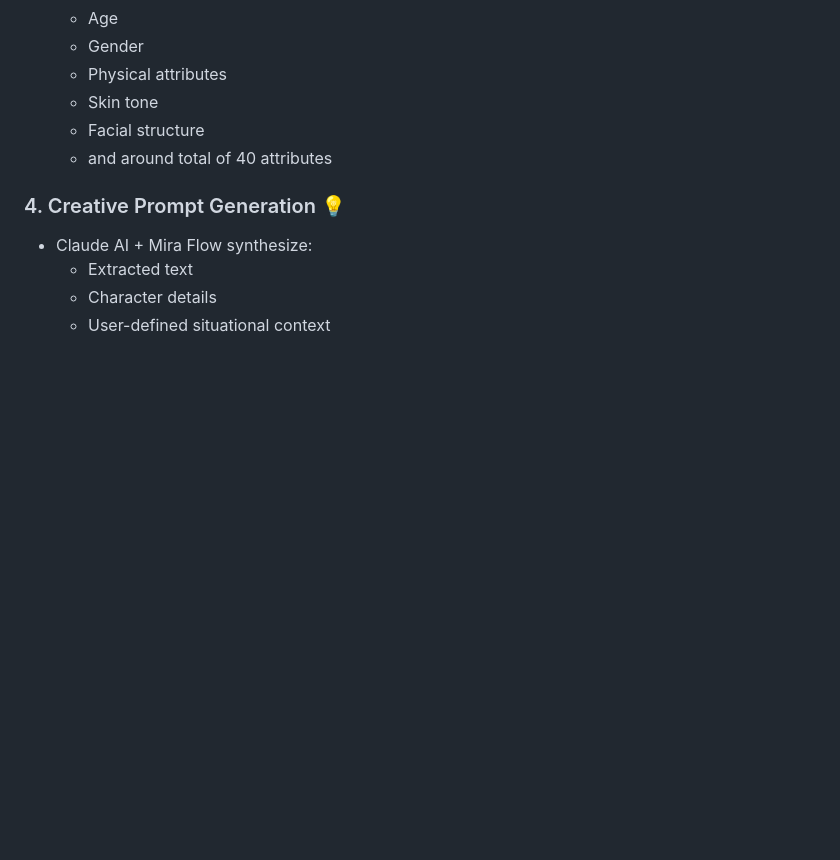
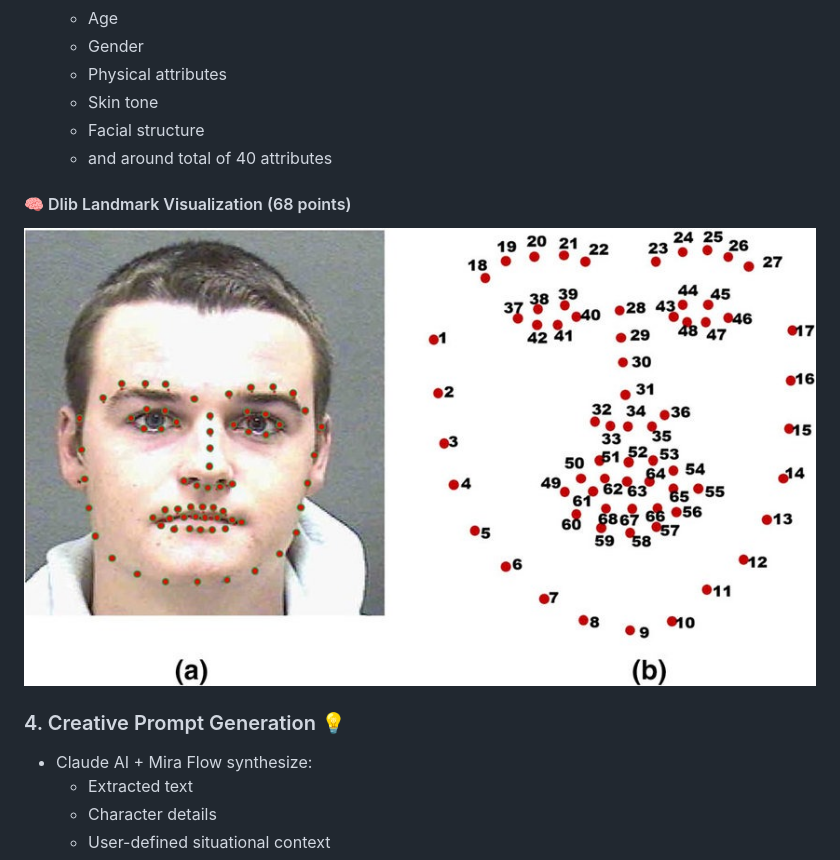
Before and after one commit to rohitbokare05/Mira-Comic-Generator-, a Markdown page: README.md, the part around the change. GitHub-like rendering; blank space fills up the shorter version.

```diff
--- a/README.md
+++ b/README.md
@@ -44,7 +44,8 @@ In the fast-paced digital communication era, hilarious, spontaneous moments ofte
   - Skin tone
   - Facial structure
   - and around total of 40 attributes
-
+#### 🧠 Dlib Landmark Visualization (68 points)
+![Dlib 68 Landmarks](./Dlib.jpeg)
 ### 4. Creative Prompt Generation 💡
 - Claude AI + Mira Flow synthesize:
   - Extracted text
```
